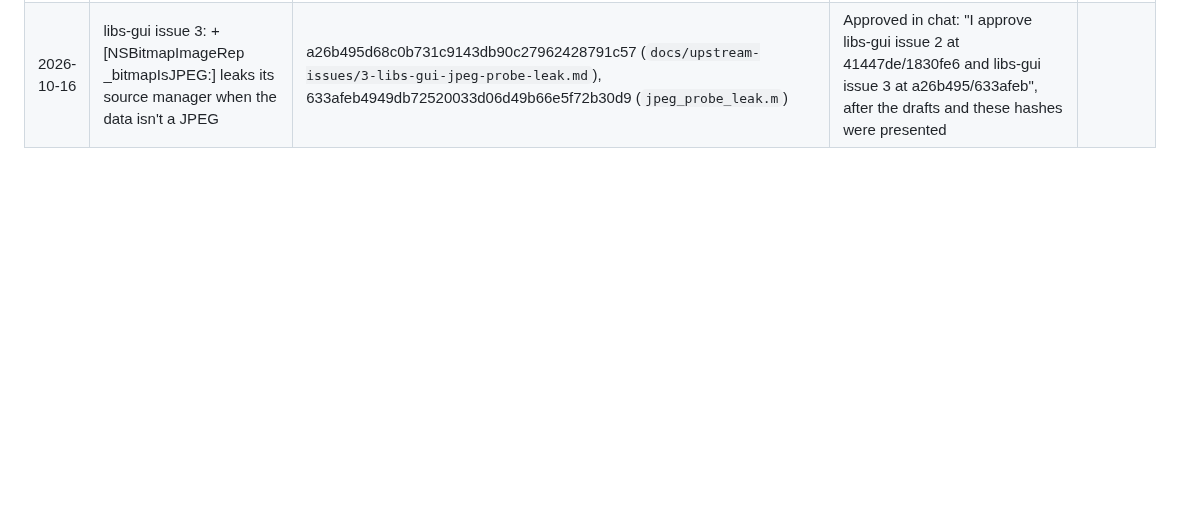
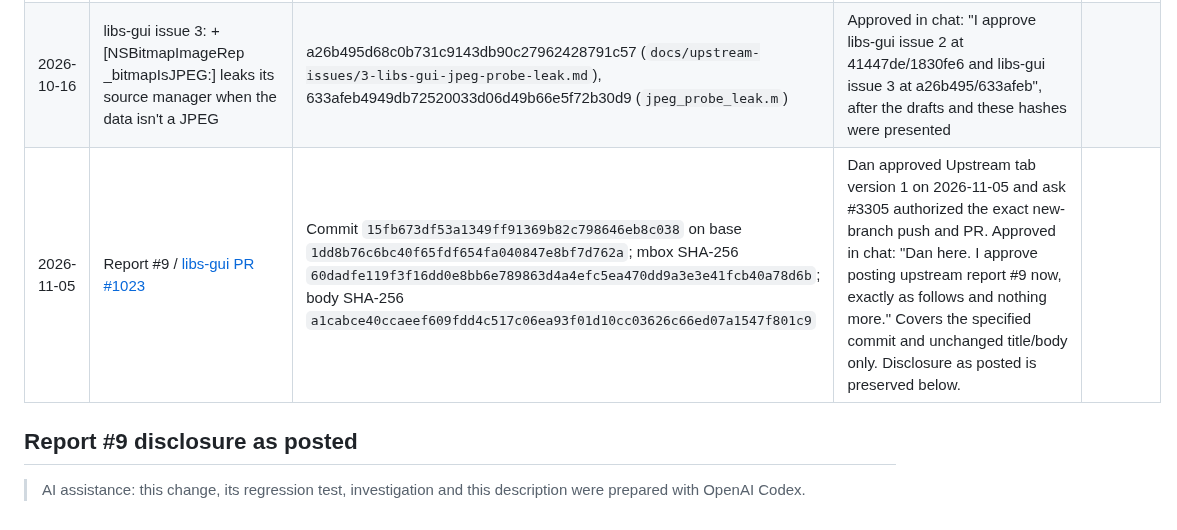
Before and after one commit to danjboyd/gnustep-performance-dashboard, a Markdown page: docs/upstream-signoff.md, the part around the change. GitHub-like rendering; blank space fills up the shorter version.

Commit message:
Record report9 approval and libs-gui PR1023 filing

```diff
--- a/docs/upstream-signoff.md
+++ b/docs/upstream-signoff.md
@@ -42,3 +42,9 @@ recipient acknowledgement was pending at dispatch.
 | 2026-10-16 | libobjc2 issue 1: objc_getClassList() double-frees its enumerator when the buffer is larger than the class count | e2e420d99e08ad43c988dde7f928f84a90278894 (`docs/upstream-issues/1-libobjc2-getclasslist-double-free.md`) | Approved in chat: "I approve libobjc2 issue 1 at e2e420d", after the draft and its hash were presented. Covers the report only; the reproducer `getclasslist_overallocate.c` (38ca91d) is not part of this approval and is not sent | |
 | 2026-10-16 | libs-gui issue 2: NSOutlineView -frameOfOutlineCellAtRow: always uses column 0 | 41447de952d8cb03ac70a2dff70bdcab18dfd16d (`docs/upstream-issues/2-libs-gui-outline-cell-frame-column-0.md`), 1830fe69e77370ea9867394bee373bd951488341 (`outline_column_frame.m`) | Approved in chat: "I approve libs-gui issue 2 at 41447de/1830fe6 and libs-gui issue 3 at a26b495/633afeb", after the drafts and these hashes were presented. The screenshot `outline_column_frame.png` is not covered | |
 | 2026-10-16 | libs-gui issue 3: +[NSBitmapImageRep _bitmapIsJPEG:] leaks its source manager when the data isn't a JPEG | a26b495d68c0b731c9143db90c27962428791c57 (`docs/upstream-issues/3-libs-gui-jpeg-probe-leak.md`), 633afeb4949db72520033d06d49b66e5f72b30d9 (`jpeg_probe_leak.m`) | Approved in chat: "I approve libs-gui issue 2 at 41447de/1830fe6 and libs-gui issue 3 at a26b495/633afeb", after the drafts and these hashes were presented | |
+| 2026-11-05 | Report #9 / [libs-gui PR #1023](https://github.com/gnustep/libs-gui/pull/1023) | Commit `15fb673df53a1349ff91369b82c798646eb8c038` on base `1dd8b76c6bc40f65fdf654fa040847e8bf7d762a`; mbox SHA-256 `60dadfe119f3f16dd0e8bb6e789863d4a4efc5ea470dd9a3e3e41fcb40a78d6b`; body SHA-256 `a1cabce40ccaeef609fdd4c517c06ea93f01d10cc03626c66ed07a1547f801c9` | Dan approved Upstream tab version 1 on 2026-11-05 and ask #3305 authorized the exact new-branch push and PR. Approved in chat: "Dan here. I approve posting upstream report #9 now, exactly as follows and nothing more." Covers the specified commit and unchanged title/body only. Disclosure as posted is preserved below. | |
+
+## Report #9 disclosure as posted
+
+> AI assistance: this change, its regression test, investigation and this
+> description were prepared with OpenAI Codex.
```
Also changed, not shown: docs/upstream-patches/README.md (added, +20 -0 lines).
